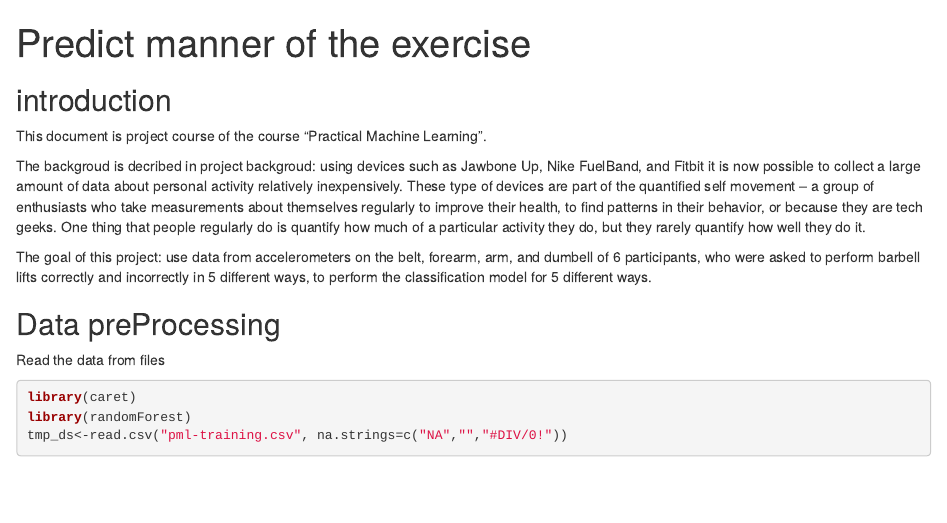
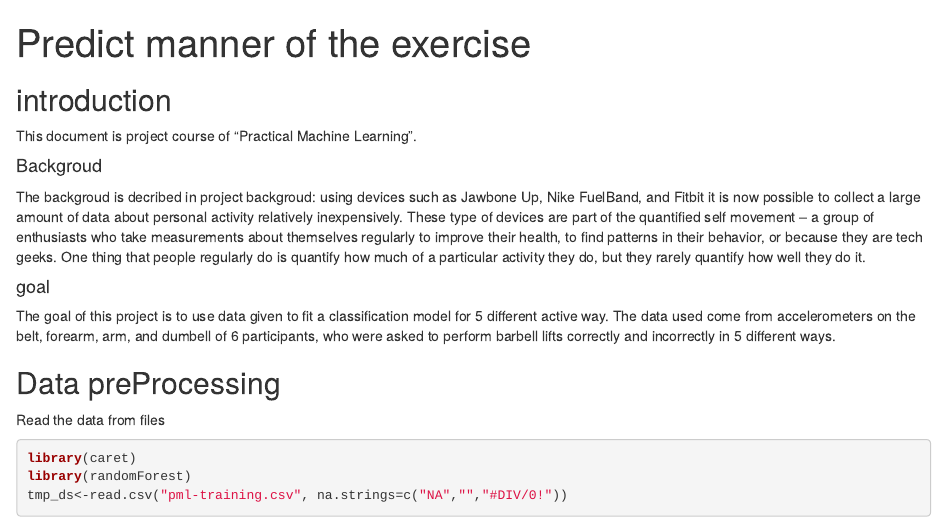
Before and after one commit to gdwangh/coursera-dataScientists-8-Practical-Machine-Learning, an R Markdown document (project/courseProject.rmd): the page in a window 1100 px wide, from its top. Rendered offline with R 4.5, knitr and Pandoc, with nearby package versions; some code elsewhere in the file could not run offline.

Commit message:
update course project Rmd, updating introduction.

```diff
--- a/project/courseProject.rmd
+++ b/project/courseProject.rmd
@@ -5,11 +5,15 @@ output: html_document
 
 ## introduction
 
-This document is project course of the course "Practical Machine Learning".
+This document is project course of "Practical Machine Learning".
+
+#### Backgroud
 
 The backgroud is decribed in project backgroud: using devices such as Jawbone Up, Nike FuelBand, and Fitbit it is now possible to collect a large amount of data about personal activity relatively inexpensively. These type of devices are part of the quantified self movement – a group of enthusiasts who take measurements about themselves regularly to improve their health, to find patterns in their behavior, or because they are tech geeks. One thing that people regularly do is quantify how much of a particular activity they do, but they rarely quantify how well they do it.
 
-The goal of this project: use data from accelerometers on the belt, forearm, arm, and dumbell of 6 participants, who were asked to perform barbell lifts correctly and incorrectly in 5 different ways, to perform the classification model for 5 different ways.
+#### goal
+
+The goal of this project is to use data given to fit a classification model for 5 different active way. The data used come from accelerometers on the belt, forearm, arm, and dumbell of 6 participants, who were asked to perform barbell lifts correctly and incorrectly in 5 different ways.
 
 ## Data preProcessing
 Read the data from files
```
